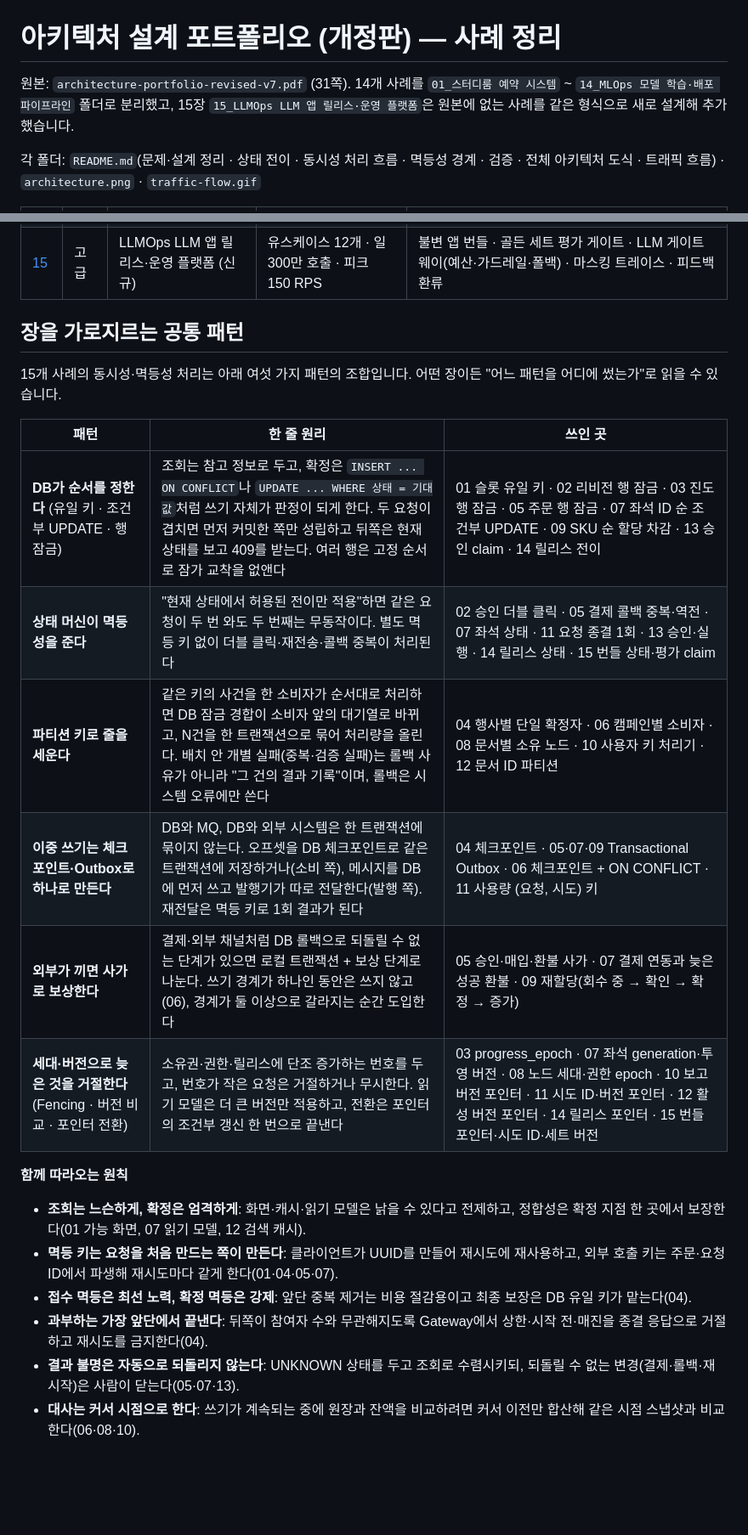
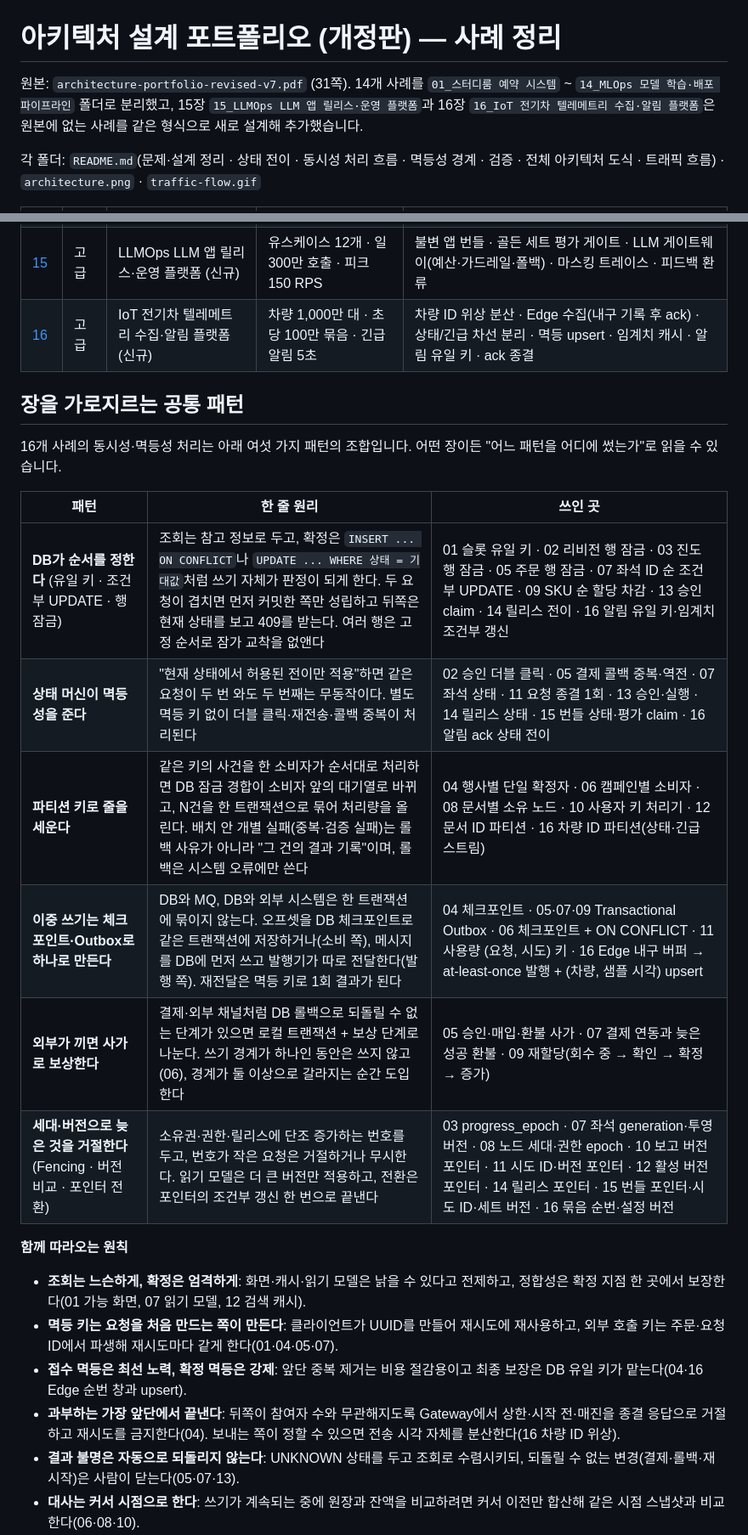
Before and after one commit to kami82/architecture_portfolio, a Markdown page: README.md, 2 parts joined by grey strips. Shown at 85% size. Rendered like a GitHub page; blank space fills up the shorter version.

```diff
--- a/README.md
+++ b/README.md
@@ -1,6 +1,6 @@
 # 아키텍처 설계 포트폴리오 (개정판) — 사례 정리
 
-원본: `architecture-portfolio-revised-v7.pdf` (31쪽). 14개 사례를 `01_스터디룸 예약 시스템` ~ `14_MLOps 모델 학습·배포 파이프라인` 폴더로 분리했고, 15장 `15_LLMOps LLM 앱 릴리스·운영 플랫폼`은 원본에 없는 사례를 같은 형식으로 새로 설계해 추가했습니다.
+원본: `architecture-portfolio-revised-v7.pdf` (31쪽). 14개 사례를 `01_스터디룸 예약 시스템` ~ `14_MLOps 모델 학습·배포 파이프라인` 폴더로 분리했고, 15장 `15_LLMOps LLM 앱 릴리스·운영 플랫폼`과 16장 `16_IoT 전기차 텔레메트리 수집·알림 플랫폼`은 원본에 없는 사례를 같은 형식으로 새로 설계해 추가했습니다.
 
 각 폴더: `README.md`(문제·설계 정리 · 상태 전이 · 동시성 처리 흐름 · 멱등성 경계 · 검증 · 전체 아키텍처 도식 · 트래픽 흐름) · `architecture.png` · `traffic-flow.gif`
 
@@ -21,25 +21,26 @@
 | [13](<./13_AIOps 장애 탐지와 대응/README.md>) | 고급 | AIOps 장애 탐지와 대응 | 서비스 120개 · 로그 피크 2만 건/초 | 핵심 경보는 AI 우회 · 다채널 호출·에스컬레이션 · 지연 예산·복구 전략 · 보조 분석 · 사람 승인 후 조치 |
 | [14](<./14_MLOps 모델 학습·배포 파이프라인/README.md>) | 고급 | MLOps 모델 학습·배포 파이프라인 | 일 학습 데이터 2천만 행 · 예측 피크 2천 RPS | 특징 저장소 · 시점 고정 학습 · 해시 등록 · 임계치 게이트 → 그림자 → 카나리 · 무중단 로드·롤백 · 라벨 성숙 후 평가 |
 | [15](<./15_LLMOps LLM 앱 릴리스·운영 플랫폼/README.md>) | 고급 | LLMOps LLM 앱 릴리스·운영 플랫폼 (신규) | 유스케이스 12개 · 일 300만 호출 · 피크 150 RPS | 불변 앱 번들 · 골든 세트 평가 게이트 · LLM 게이트웨이(예산·가드레일·폴백) · 마스킹 트레이스 · 피드백 환류 |
+| [16](<./16_IoT 전기차 텔레메트리 수집·알림 플랫폼/README.md>) | 고급 | IoT 전기차 텔레메트리 수집·알림 플랫폼 (신규) | 차량 1,000만 대 · 초당 100만 묶음 · 긴급 알림 5초 | 차량 ID 위상 분산 · Edge 수집(내구 기록 후 ack) · 상태/긴급 차선 분리 · 멱등 upsert · 임계치 캐시 · 알림 유일 키 · ack 종결 |
 
 ## 장을 가로지르는 공통 패턴
 
-15개 사례의 동시성·멱등성 처리는 아래 여섯 가지 패턴의 조합입니다. 어떤 장이든 "어느 패턴을 어디에 썼는가"로 읽을 수 있습니다.
+16개 사례의 동시성·멱등성 처리는 아래 여섯 가지 패턴의 조합입니다. 어떤 장이든 "어느 패턴을 어디에 썼는가"로 읽을 수 있습니다.
 
 | 패턴 | 한 줄 원리 | 쓰인 곳 |
 |---|---|---|
-| **DB가 순서를 정한다** (유일 키 · 조건부 UPDATE · 행 잠금) | 조회는 참고 정보로 두고, 확정은 `INSERT ... ON CONFLICT`나 `UPDATE ... WHERE 상태 = 기대값`처럼 쓰기 자체가 판정이 되게 한다. 두 요청이 겹치면 먼저 커밋한 쪽만 성립하고 뒤쪽은 현재 상태를 보고 409를 받는다. 여러 행은 고정 순서로 잠가 교착을 없앤다 | 01 슬롯 유일 키 · 02 리비전 행 잠금 · 03 진도 행 잠금 · 05 주문 행 잠금 · 07 좌석 ID 순 조건부 UPDATE · 09 SKU 순 할당 차감 · 13 승인 claim · 14 릴리스 전이 |
-| **상태 머신이 멱등성을 준다** | "현재 상태에서 허용된 전이만 적용"하면 같은 요청이 두 번 와도 두 번째는 무동작이다. 별도 멱등 키 없이 더블 클릭·재전송·콜백 중복이 처리된다 | 02 승인 더블 클릭 · 05 결제 콜백 중복·역전 · 07 좌석 상태 · 11 요청 종결 1회 · 13 승인·실행 · 14 릴리스 상태 · 15 번들 상태·평가 claim |
-| **파티션 키로 줄을 세운다** | 같은 키의 사건을 한 소비자가 순서대로 처리하면 DB 잠금 경합이 소비자 앞의 대기열로 바뀌고, N건을 한 트랜잭션으로 묶어 처리량을 올린다. 배치 안 개별 실패(중복·검증 실패)는 롤백 사유가 아니라 "그 건의 결과 기록"이며, 롤백은 시스템 오류에만 쓴다 | 04 행사별 단일 확정자 · 06 캠페인별 소비자 · 08 문서별 소유 노드 · 10 사용자 키 처리기 · 12 문서 ID 파티션 |
-| **이중 쓰기는 체크포인트·Outbox로 하나로 만든다** | DB와 MQ, DB와 외부 시스템은 한 트랜잭션에 묶이지 않는다. 오프셋을 DB 체크포인트로 같은 트랜잭션에 저장하거나(소비 쪽), 메시지를 DB에 먼저 쓰고 발행기가 따로 전달한다(발행 쪽). 재전달은 멱등 키로 1회 결과가 된다 | 04 체크포인트 · 05·07·09 Transactional Outbox · 06 체크포인트 + ON CONFLICT · 11 사용량 (요청, 시도) 키 |
+| **DB가 순서를 정한다** (유일 키 · 조건부 UPDATE · 행 잠금) | 조회는 참고 정보로 두고, 확정은 `INSERT ... ON CONFLICT`나 `UPDATE ... WHERE 상태 = 기대값`처럼 쓰기 자체가 판정이 되게 한다. 두 요청이 겹치면 먼저 커밋한 쪽만 성립하고 뒤쪽은 현재 상태를 보고 409를 받는다. 여러 행은 고정 순서로 잠가 교착을 없앤다 | 01 슬롯 유일 키 · 02 리비전 행 잠금 · 03 진도 행 잠금 · 05 주문 행 잠금 · 07 좌석 ID 순 조건부 UPDATE · 09 SKU 순 할당 차감 · 13 승인 claim · 14 릴리스 전이 · 16 알림 유일 키·임계치 조건부 갱신 |
+| **상태 머신이 멱등성을 준다** | "현재 상태에서 허용된 전이만 적용"하면 같은 요청이 두 번 와도 두 번째는 무동작이다. 별도 멱등 키 없이 더블 클릭·재전송·콜백 중복이 처리된다 | 02 승인 더블 클릭 · 05 결제 콜백 중복·역전 · 07 좌석 상태 · 11 요청 종결 1회 · 13 승인·실행 · 14 릴리스 상태 · 15 번들 상태·평가 claim · 16 알림 ack 상태 전이 |
+| **파티션 키로 줄을 세운다** | 같은 키의 사건을 한 소비자가 순서대로 처리하면 DB 잠금 경합이 소비자 앞의 대기열로 바뀌고, N건을 한 트랜잭션으로 묶어 처리량을 올린다. 배치 안 개별 실패(중복·검증 실패)는 롤백 사유가 아니라 "그 건의 결과 기록"이며, 롤백은 시스템 오류에만 쓴다 | 04 행사별 단일 확정자 · 06 캠페인별 소비자 · 08 문서별 소유 노드 · 10 사용자 키 처리기 · 12 문서 ID 파티션 · 16 차량 ID 파티션(상태·긴급 스트림) |
+| **이중 쓰기는 체크포인트·Outbox로 하나로 만든다** | DB와 MQ, DB와 외부 시스템은 한 트랜잭션에 묶이지 않는다. 오프셋을 DB 체크포인트로 같은 트랜잭션에 저장하거나(소비 쪽), 메시지를 DB에 먼저 쓰고 발행기가 따로 전달한다(발행 쪽). 재전달은 멱등 키로 1회 결과가 된다 | 04 체크포인트 · 05·07·09 Transactional Outbox · 06 체크포인트 + ON CONFLICT · 11 사용량 (요청, 시도) 키 · 16 Edge 내구 버퍼 → at-least-once 발행 + (차량, 샘플 시각) upsert |
 | **외부가 끼면 사가로 보상한다** | 결제·외부 채널처럼 DB 롤백으로 되돌릴 수 없는 단계가 있으면 로컬 트랜잭션 + 보상 단계로 나눈다. 쓰기 경계가 하나인 동안은 쓰지 않고(06), 경계가 둘 이상으로 갈라지는 순간 도입한다 | 05 승인·매입·환불 사가 · 07 결제 연동과 늦은 성공 환불 · 09 재할당(회수 중 → 확인 → 확정 → 증가) |
-| **세대·버전으로 늦은 것을 거절한다** (Fencing · 버전 비교 · 포인터 전환) | 소유권·권한·릴리스에 단조 증가하는 번호를 두고, 번호가 작은 요청은 거절하거나 무시한다. 읽기 모델은 더 큰 버전만 적용하고, 전환은 포인터의 조건부 갱신 한 번으로 끝낸다 | 03 progress_epoch · 07 좌석 generation·투영 버전 · 08 노드 세대·권한 epoch · 10 보고 버전 포인터 · 11 시도 ID·버전 포인터 · 12 활성 버전 포인터 · 14 릴리스 포인터 · 15 번들 포인터·시도 ID·세트 버전 |
+| **세대·버전으로 늦은 것을 거절한다** (Fencing · 버전 비교 · 포인터 전환) | 소유권·권한·릴리스에 단조 증가하는 번호를 두고, 번호가 작은 요청은 거절하거나 무시한다. 읽기 모델은 더 큰 버전만 적용하고, 전환은 포인터의 조건부 갱신 한 번으로 끝낸다 | 03 progress_epoch · 07 좌석 generation·투영 버전 · 08 노드 세대·권한 epoch · 10 보고 버전 포인터 · 11 시도 ID·버전 포인터 · 12 활성 버전 포인터 · 14 릴리스 포인터 · 15 번들 포인터·시도 ID·세트 버전 · 16 묶음 순번·설정 버전 |
 
 **함께 따라오는 원칙**
 
 - **조회는 느슨하게, 확정은 엄격하게**: 화면·캐시·읽기 모델은 낡을 수 있다고 전제하고, 정합성은 확정 지점 한 곳에서 보장한다(01 가능 화면, 07 읽기 모델, 12 검색 캐시).
 - **멱등 키는 요청을 처음 만드는 쪽이 만든다**: 클라이언트가 UUID를 만들어 재시도에 재사용하고, 외부 호출 키는 주문·요청 ID에서 파생해 재시도마다 같게 한다(01·04·05·07).
-- **접수 멱등은 최선 노력, 확정 멱등은 강제**: 앞단 중복 제거는 비용 절감용이고 최종 보장은 DB 유일 키가 맡는다(04).
-- **과부하는 가장 앞단에서 끝낸다**: 뒤쪽이 참여자 수와 무관해지도록 Gateway에서 상한·시작 전·매진을 종결 응답으로 거절하고 재시도를 금지한다(04).
+- **접수 멱등은 최선 노력, 확정 멱등은 강제**: 앞단 중복 제거는 비용 절감용이고 최종 보장은 DB 유일 키가 맡는다(04·16 Edge 순번 창과 upsert).
+- **과부하는 가장 앞단에서 끝낸다**: 뒤쪽이 참여자 수와 무관해지도록 Gateway에서 상한·시작 전·매진을 종결 응답으로 거절하고 재시도를 금지한다(04). 보내는 쪽이 정할 수 있으면 전송 시각 자체를 분산한다(16 차량 ID 위상).
 - **결과 불명은 자동으로 되돌리지 않는다**: UNKNOWN 상태를 두고 조회로 수렴시키되, 되돌릴 수 없는 변경(결제·롤백·재시작)은 사람이 닫는다(05·07·13).
 - **대사는 커서 시점으로 한다**: 쓰기가 계속되는 중에 원장과 잔액을 비교하려면 커서 이전만 합산해 같은 시점 스냅샷과 비교한다(06·08·10).
```
Also changed, not shown: 16_IoT 전기차 텔레메트리 수집·알림 플랫폼/README.md (added, +212 -0 lines), 16_IoT 전기차 텔레메트리 수집·알림 플랫폼/architecture.png (added), 16_IoT 전기차 텔레메트리 수집·알림 플랫폼/traffic-flow.gif (added).
